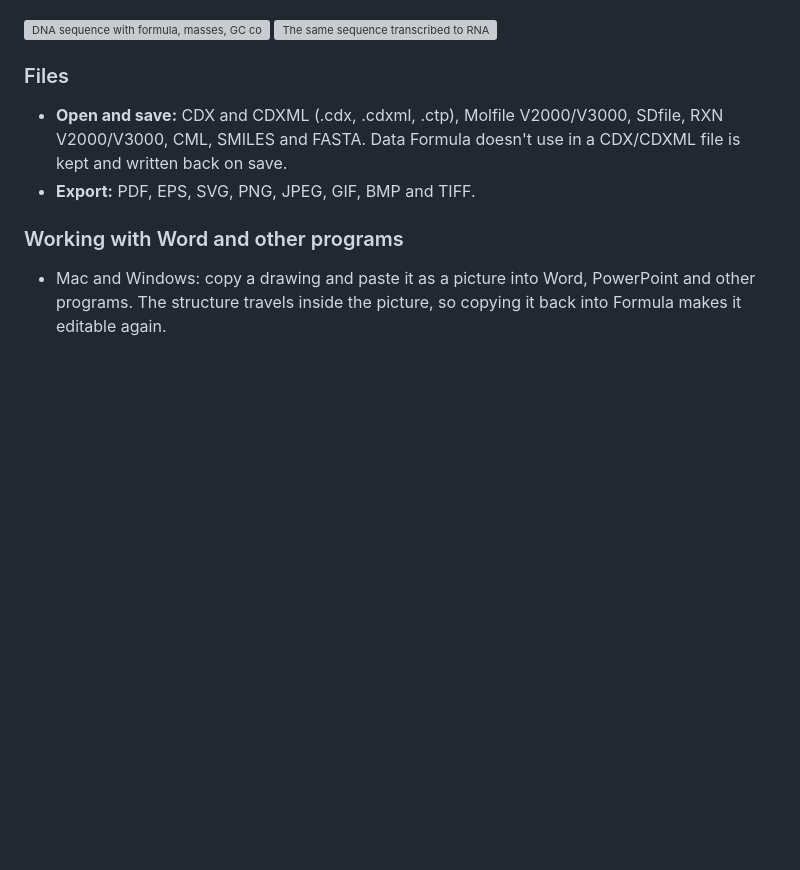
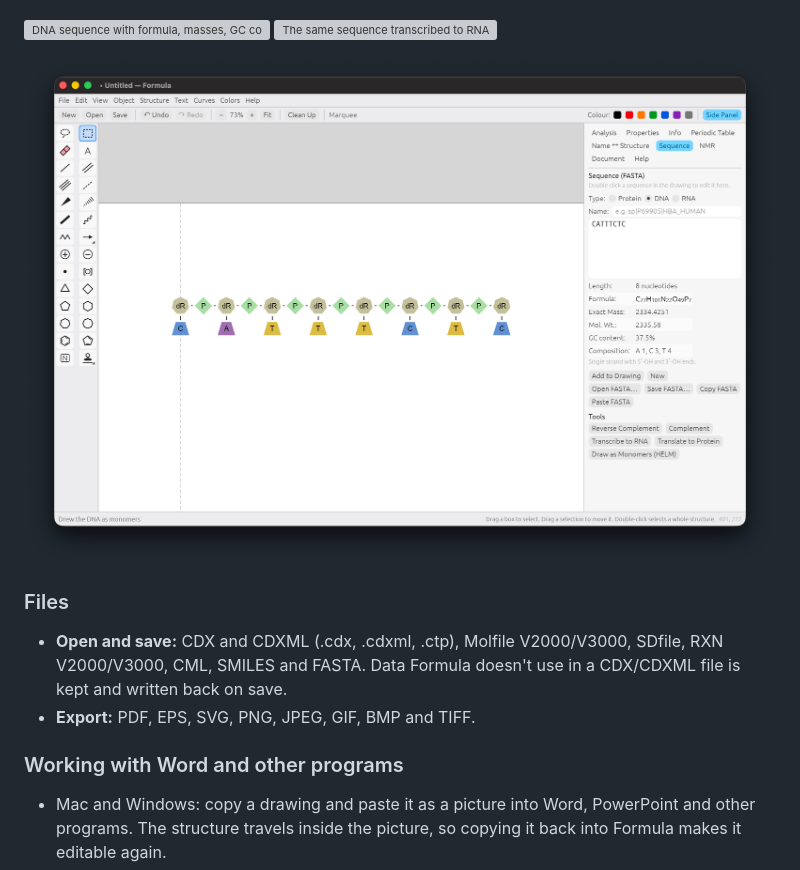
Before and after one commit to Komnin1/formula, a Markdown page: README.md, the part around the change. Drawn GitHub-style; pictures changed too: shots/seq-dna-helm.png (added); blank space fills up the shorter version; grey boxes are pictures that could not be loaded.

Commit message:
README: add the DNA-as-HELM-monomers screenshot
Co-Authored-By: Claude Opus 5.5 <noreply@anthropic.com>

```diff
--- a/README.md
+++ b/README.md
@@ -138,6 +138,8 @@ the analysis, NMR and naming tools.
   <img src="shots/seq-rna.png" alt="The same sequence transcribed to RNA" width="49%">
 </p>
 
+![DNA drawn as HELM monomers: deoxyribose heptagons, phosphate diamonds and base trapezoids](shots/seq-dna-helm.png)
+
 ### Files
 
 - **Open and save:** CDX and CDXML (.cdx, .cdxml, .ctp), Molfile V2000/V3000, SDfile,
```
